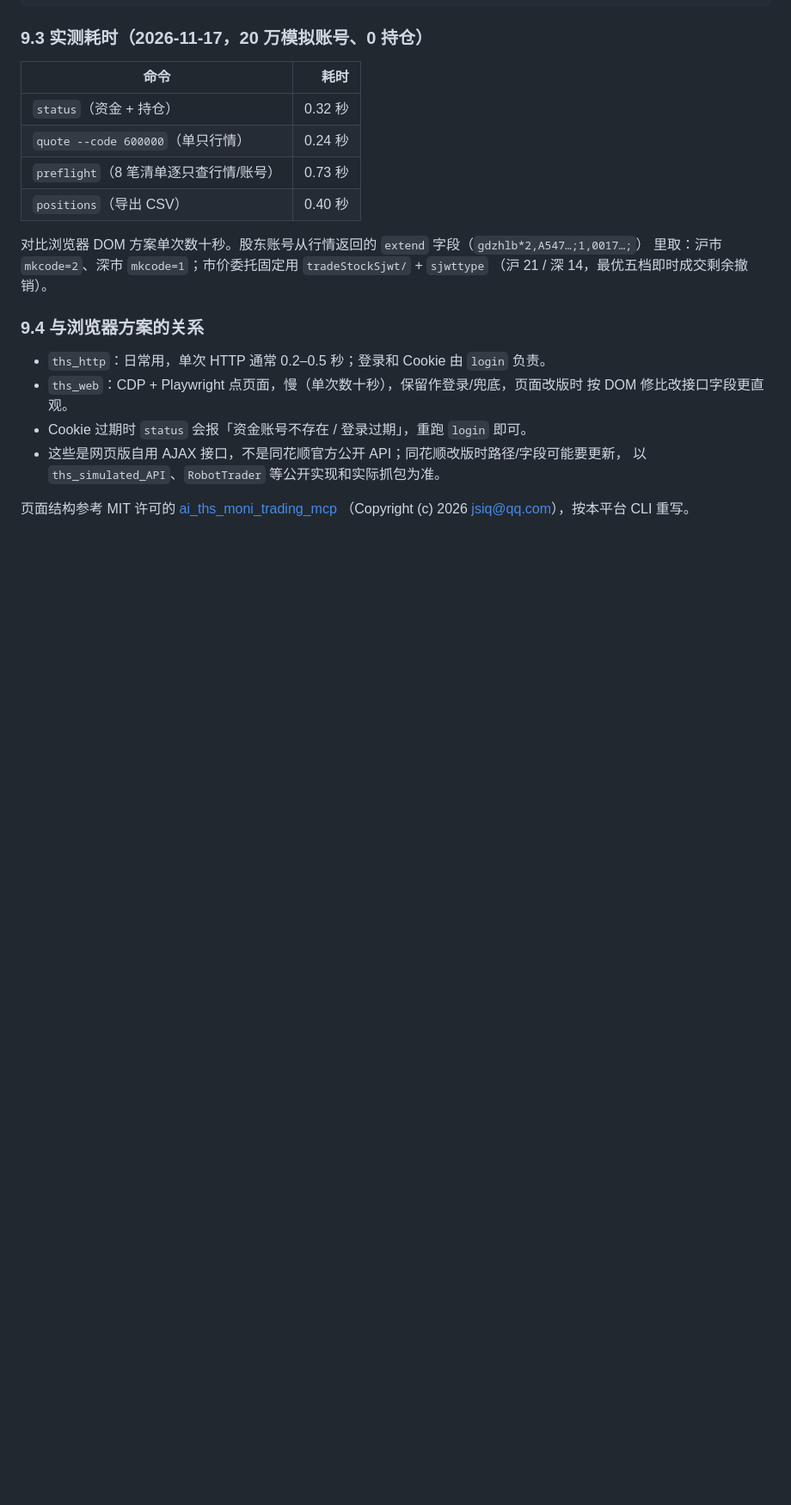
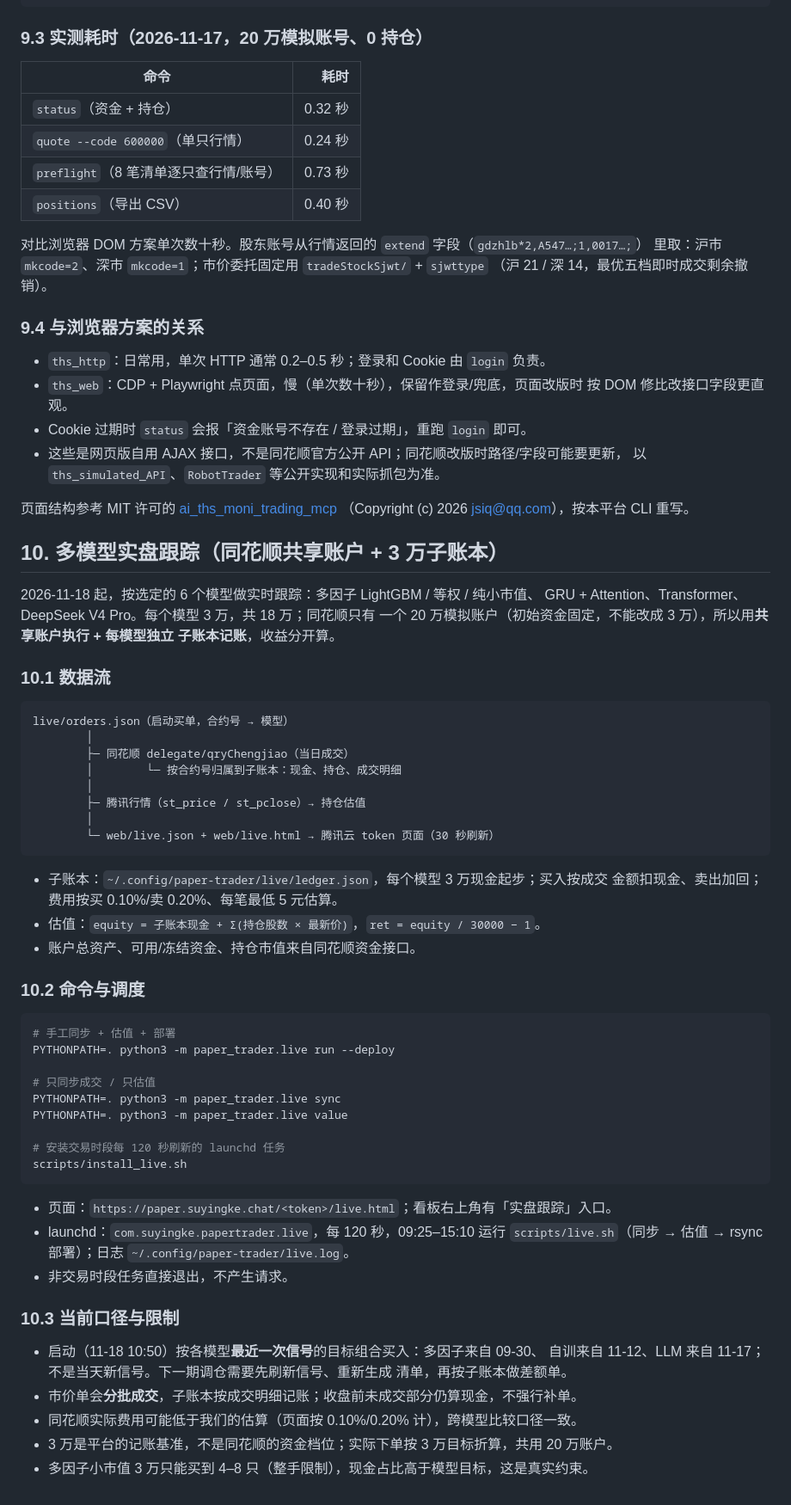
Before and after one commit to ds4syk/macmini-playground, a Markdown page: docs/BROKER.md, the part around the change. Shown at 86% size. Drawn GitHub-style; blank space fills up the shorter version.

````diff
--- a/docs/BROKER.md
+++ b/docs/BROKER.md
@@ -257,3 +257,58 @@ python3 -m paper_trader.ths_http execute --orders broker_orders/ths/xxx.csv --ye
 
 页面结构参考 MIT 许可的 [ai_ths_moni_trading_mcp](https://github.com/trading-a/ai_ths_moni_trading_mcp)
 （Copyright (c) 2026 jsiq@qq.com），按本平台 CLI 重写。
+
+
+## 10. 多模型实盘跟踪（同花顺共享账户 + 3 万子账本）
+
+2026-11-18 起，按选定的 6 个模型做实时跟踪：多因子 LightGBM / 等权 / 纯小市值、
+GRU + Attention、Transformer、DeepSeek V4 Pro。每个模型 3 万，共 18 万；同花顺只有
+一个 20 万模拟账户（初始资金固定，不能改成 3 万），所以用**共享账户执行 + 每模型独立
+子账本记账**，收益分开算。
+
+### 10.1 数据流
+
+```
+live/orders.json（启动买单，合约号 → 模型）
+        │
+        ├─ 同花顺 delegate/qryChengjiao（当日成交）
+        │        └─ 按合约号归属到子账本：现金、持仓、成交明细
+        │
+        ├─ 腾讯行情（st_price / st_pclose）→ 持仓估值
+        │
+        └─ web/live.json + web/live.html → 腾讯云 token 页面（30 秒刷新）
+```
+
+- 子账本：`~/.config/paper-trader/live/ledger.json`，每个模型 3 万现金起步；买入按成交
+  金额扣现金、卖出加回；费用按买 0.10%/卖 0.20%、每笔最低 5 元估算。
+- 估值：`equity = 子账本现金 + Σ(持仓股数 × 最新价)`，`ret = equity / 30000 − 1`。
+- 账户总资产、可用/冻结资金、持仓市值来自同花顺资金接口。
+
+### 10.2 命令与调度
+
+```bash
+# 手工同步 + 估值 + 部署
+PYTHONPATH=. python3 -m paper_trader.live run --deploy
+
+# 只同步成交 / 只估值
+PYTHONPATH=. python3 -m paper_trader.live sync
+PYTHONPATH=. python3 -m paper_trader.live value
+
+# 安装交易时段每 120 秒刷新的 launchd 任务
+scripts/install_live.sh
+```
+
+- 页面：`https://paper.suyingke.chat/<token>/live.html`；看板右上角有「实盘跟踪」入口。
+- launchd：`com.suyingke.papertrader.live`，每 120 秒，09:25–15:10 运行
+  `scripts/live.sh`（同步 → 估值 → rsync 部署）；日志 `~/.config/paper-trader/live.log`。
+- 非交易时段任务直接退出，不产生请求。
+
+### 10.3 当前口径与限制
+
+- 启动（11-18 10:50）按各模型**最近一次信号**的目标组合买入：多因子来自 09-30、
+  自训来自 11-12、LLM 来自 11-17；不是当天新信号。下一期调仓需要先刷新信号、重新生成
+  清单，再按子账本做差额单。
+- 市价单会**分批成交**，子账本按成交明细记账；收盘前未成交部分仍算现金，不强行补单。
+- 同花顺实际费用可能低于我们的估算（页面按 0.10%/0.20% 计），跨模型比较口径一致。
+- 3 万是平台的记账基准，不是同花顺的资金档位；实际下单按 3 万目标折算，共用 20 万账户。
+- 多因子小市值 3 万只能买到 4–8 只（整手限制），现金占比高于模型目标，这是真实约束。
````
Also changed, not shown: README.md (+4 -3 lines), docs/screenshots/live-after-dashboard.png (added), docs/screenshots/live-before-dashboard.png (added), docs/screenshots/live-page-desktop.png (added), docs/screenshots/live-page-mobile.png (added), 9 other files.
